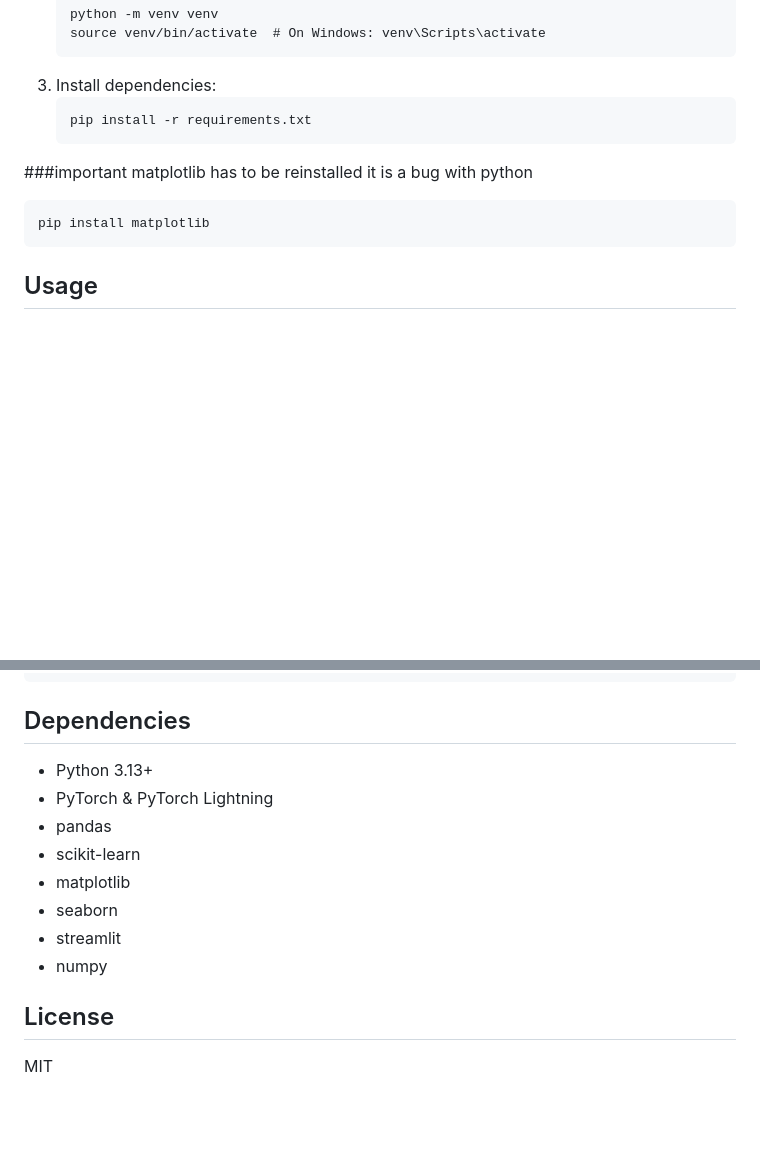
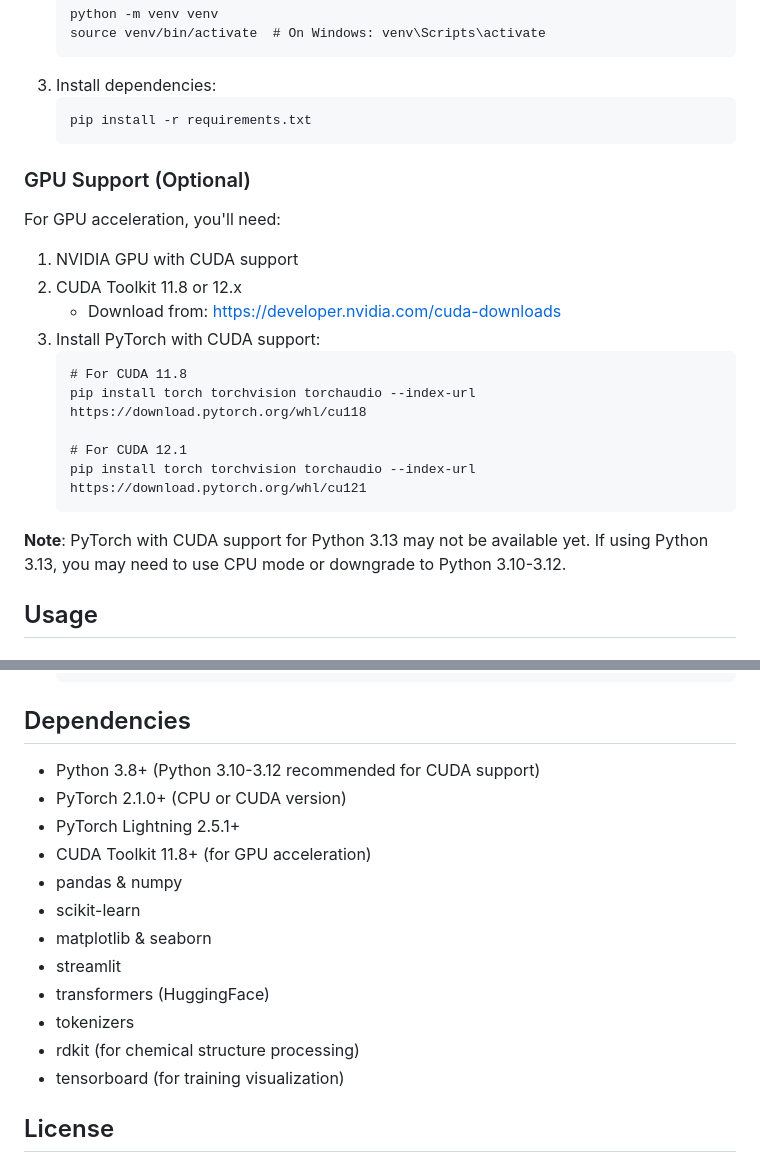
Before and after one commit to scara0301/GeneRx-AI, a Markdown page: README.md, 2 parts joined by grey strips. Drawn GitHub-style; blank space fills up the shorter version.

````diff
--- a/README.md
+++ b/README.md
@@ -42,11 +42,25 @@ personalized_drug_ai/
    ```
    pip install -r requirements.txt
    ```
-###important
-   matplotlib has to be reinstalled it is a bug with python
+
+### GPU Support (Optional)
+
+For GPU acceleration, you'll need:
+
+1. NVIDIA GPU with CUDA support
+2. CUDA Toolkit 11.8 or 12.x
+   - Download from: https://developer.nvidia.com/cuda-downloads
+3. Install PyTorch with CUDA support:
    ```
-   pip install matplotlib
+   # For CUDA 11.8
+   pip install torch torchvision torchaudio --index-url https://download.pytorch.org/whl/cu118
+
+   # For CUDA 12.1
+   pip install torch torchvision torchaudio --index-url https://download.pytorch.org/whl/cu121
    ```
+
+**Note**: PyTorch with CUDA support for Python 3.13 may not be available yet. If using Python 3.13, you may need to use CPU mode or downgrade to Python 3.10-3.12.
+
 ## Usage
 
 ### Running the Web Interface
@@ -185,15 +275,17 @@ python simulate_drug.py
 
 ## Dependencies
 
-- Python 3.13+
-- PyTorch & PyTorch Lightning
-- pandas
+- Python 3.8+ (Python 3.10-3.12 recommended for CUDA support)
+- PyTorch 2.1.0+ (CPU or CUDA version)
+- PyTorch Lightning 2.5.1+
+- CUDA Toolkit 11.8+ (for GPU acceleration)
+- pandas & numpy
 - scikit-learn
-- matplotlib
-- seaborn
+- matplotlib & seaborn
 - streamlit
-- numpy
+- transformers (HuggingFace)
+- tokenizers
+- rdkit (for chemical structure processing)
+- tensorboard (for training visualization)
 
 ## License
-
-MIT
````
Also changed, not shown: other parts of README.md (+76 -0 lines).
